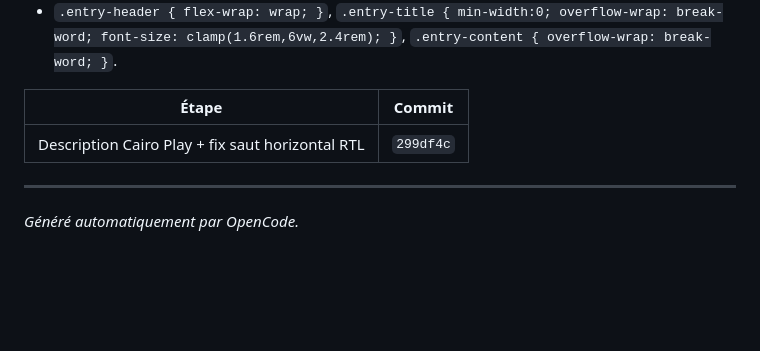
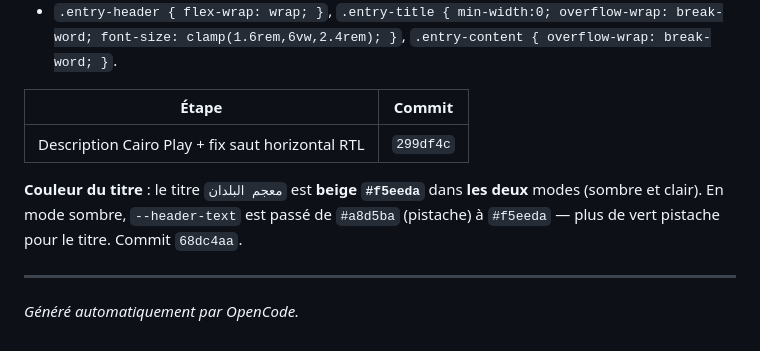
Before and after one commit to ucfzem/mujam-al-buldan, a Markdown page: CONVERSATION_BACKUP.md, the part around the change. Rendered like a GitHub page; blank space fills up the shorter version.

Commit message:
docs: backup — header title beige in both modes (no pistachio)

```diff
--- a/CONVERSATION_BACKUP.md
+++ b/CONVERSATION_BACKUP.md
@@ -208,6 +208,11 @@ place la vue à droite). Correctifs (commit `299df4c`) :
 |-------|--------|
 | Description Cairo Play + fix saut horizontal RTL | `299df4c` |
 
+**Couleur du titre** : le titre `معجم البلدان` est **beige `#f5eeda`**
+dans **les deux** modes (sombre et clair). En mode sombre, `--header-text`
+est passé de `#a8d5ba` (pistache) à `#f5eeda` — plus de vert pistache pour
+le titre. Commit `68dc4aa`.
+
 ---
 
 *Généré automatiquement par OpenCode.*
```
